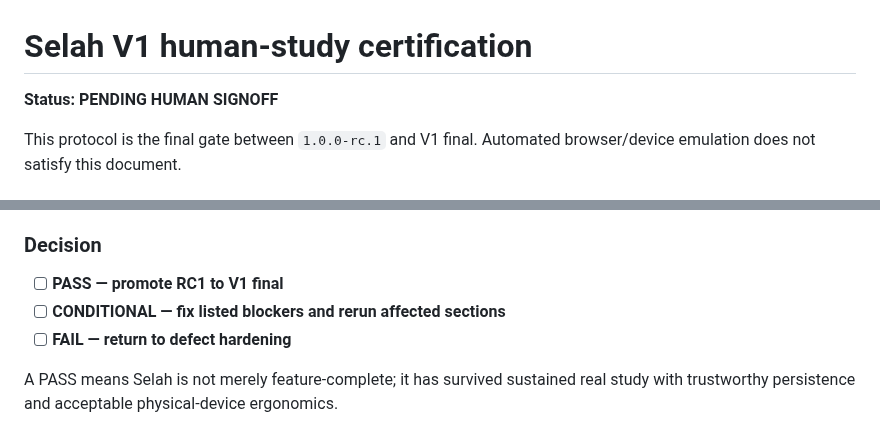
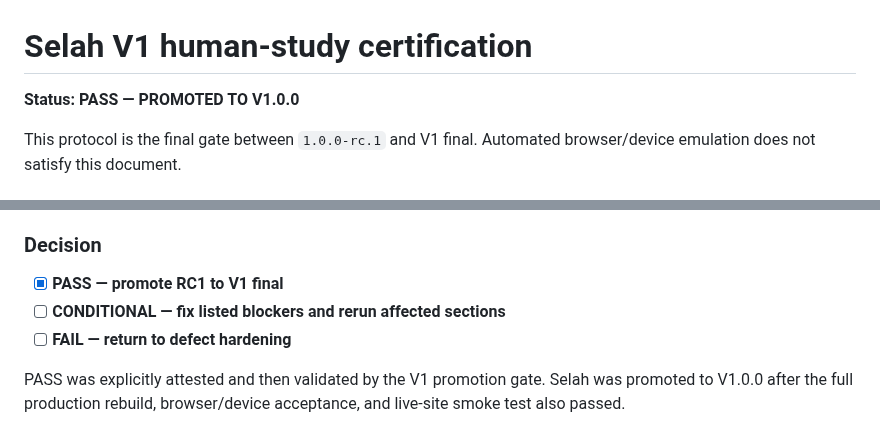
Before and after one commit to thiepn/selah, a Markdown page: docs/human-study-certification.md, 2 parts joined by grey strips. Drawn GitHub-style.

Commit message:
Record final human certification PASS

```diff
--- a/docs/human-study-certification.md
+++ b/docs/human-study-certification.md
@@ -1,6 +1,6 @@
 # Selah V1 human-study certification
 
-**Status: PENDING HUMAN SIGNOFF**
+**Status: PASS — PROMOTED TO V1.0.0**
 
 This protocol is the final gate between `1.0.0-rc.1` and V1 final. Automated browser/device emulation does not satisfy this document.
 
@@ -181,8 +181,8 @@ Complete only after the sessions above.
 
 ### Decision
 
-- [ ] **PASS — promote RC1 to V1 final**
+- [x] **PASS — promote RC1 to V1 final**
 - [ ] **CONDITIONAL — fix listed blockers and rerun affected sections**
 - [ ] **FAIL — return to defect hardening**
 
-A PASS means Selah is not merely feature-complete; it has survived sustained real study with trustworthy persistence and acceptable physical-device ergonomics.
+PASS was explicitly attested and then validated by the V1 promotion gate. Selah was promoted to V1.0.0 after the full production rebuild, browser/device acceptance, and live-site smoke test also passed.
```
